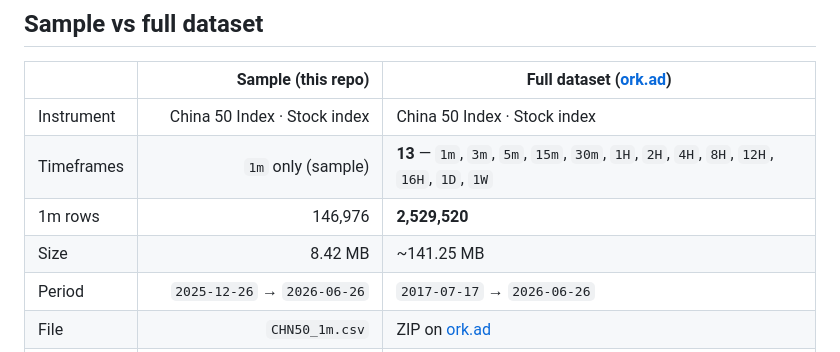
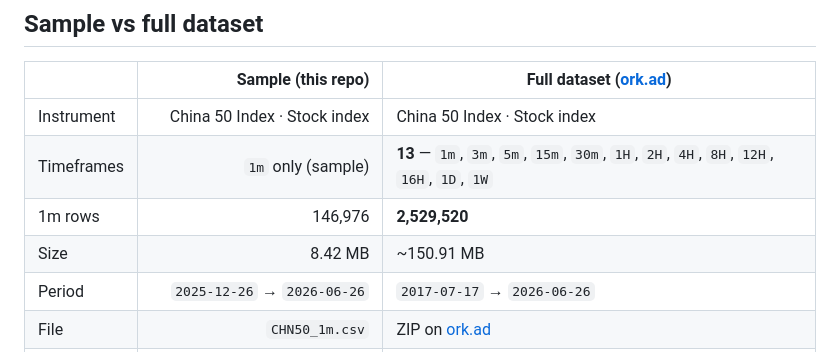
Before and after one commit to ork-ad/chn50-1m-ohlcv-index-historical-data, a Markdown page: README.md, the part around one of its changes. Drawn GitHub-style.

Commit message:
Update CSV — 2026-06-26
Updated `CHN50_1m.csv` and `README.md`.

Sample through `2026-06-26` · 146,976 rows.

```diff
--- a/README.md
+++ b/README.md
@@ -45,7 +45,7 @@ Interactive chart & stats: **[https://ork-ad.github.io/chn50-1m-ohlcv-index-hist
 | Instrument | China 50 Index · Stock index | China 50 Index · Stock index |
 | Timeframes | `1m` only (sample) | **13** — `1m`, `3m`, `5m`, `15m`, `30m`, `1H`, `2H`, `4H`, `8H`, `12H`, `16H`, `1D`, `1W` |
 | 1m rows | 146,976 | **2,529,520** |
-| Size | 8.42 MB | ~141.25 MB |
+| Size | 8.42 MB | ~150.91 MB |
 | Period | `2025-12-26` → `2026-06-26` | `2017-07-17` → `2026-06-26` |
 | File | `CHN50_1m.csv` | ZIP on [ork.ad](https://ork.ad/) |
 | Updates | Weekly (Sunday) — GitHub sample | Weekly (Sunday) — all timeframes |
```
Also changed, not shown: other parts of README.md (+1 -1 lines).
